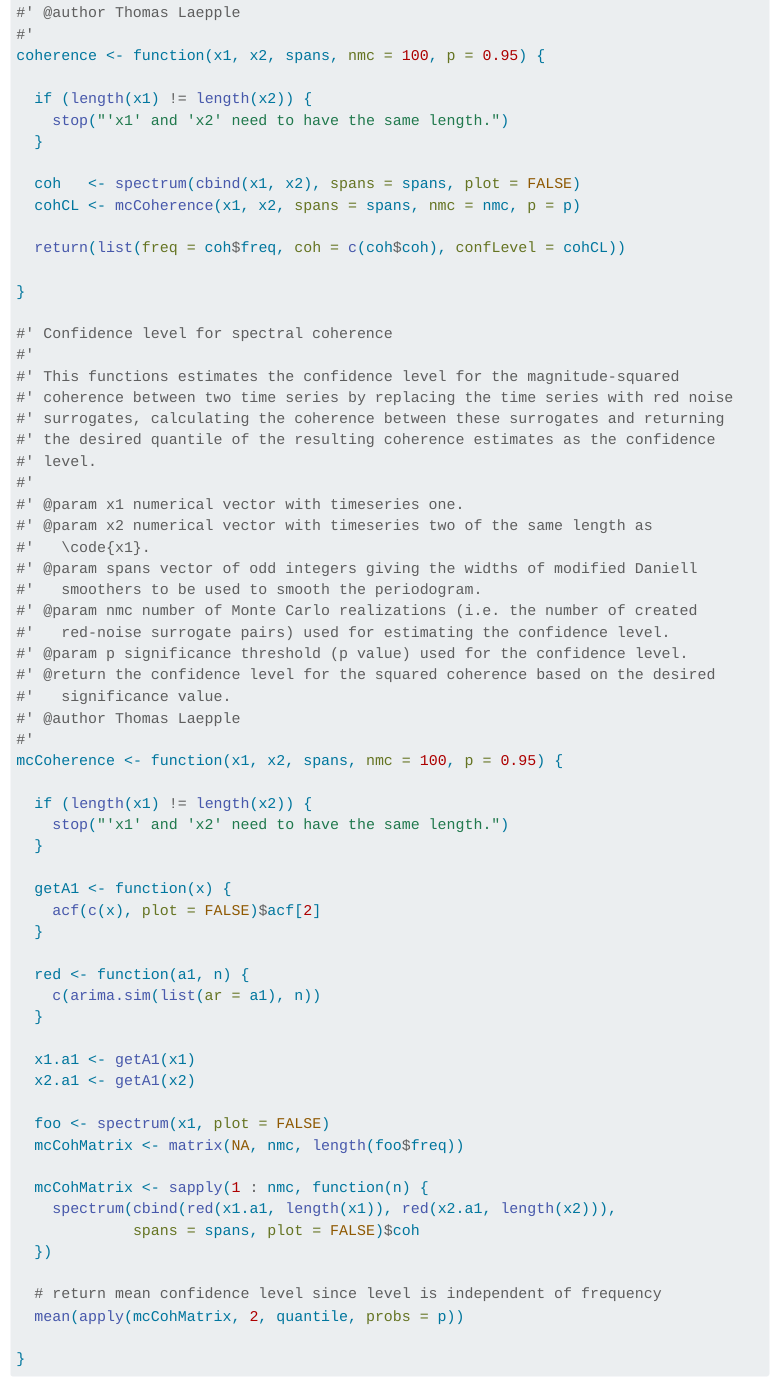
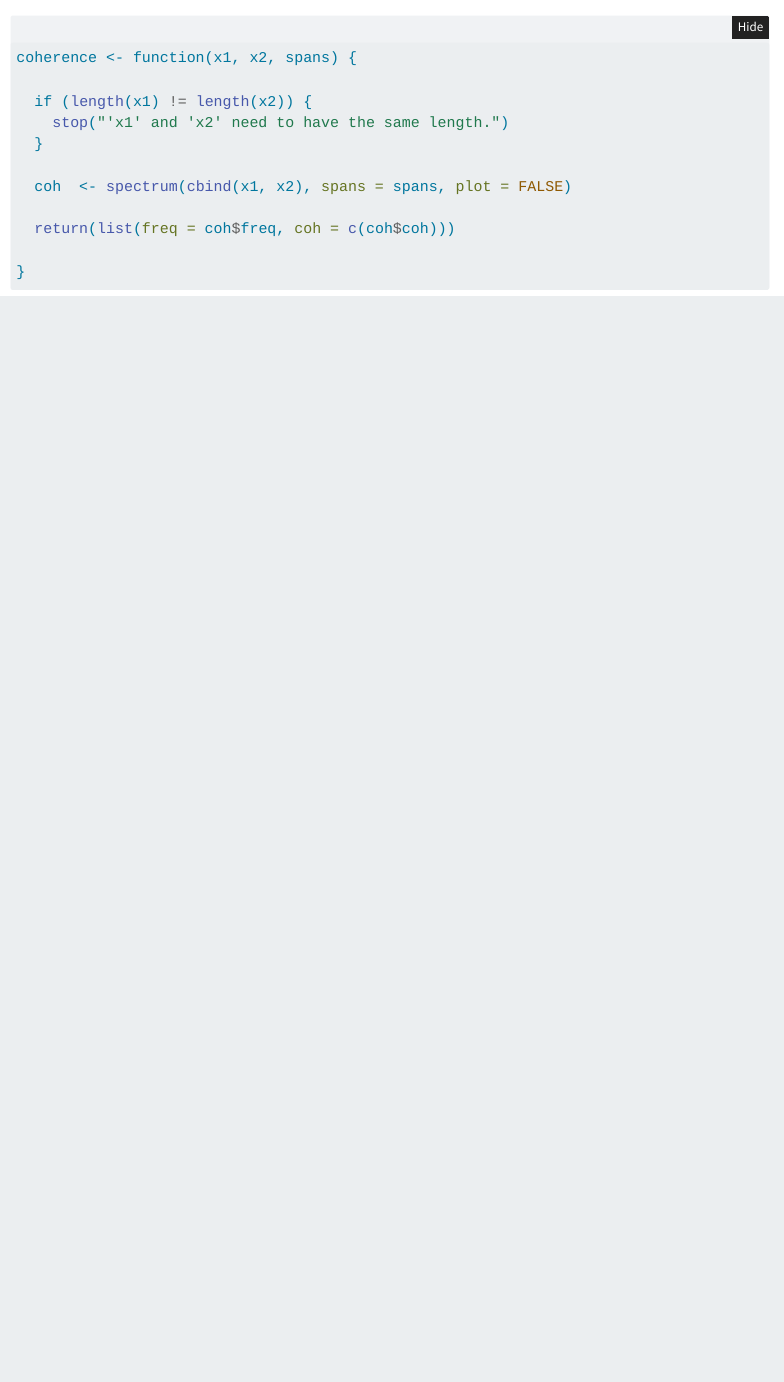
Before and after one commit to EarthSystemDiagnostics/DolmanLaeppleLoggerGSST2025, a Quarto document (docs/Dolman-analyse-AIMS-logger-vs-OISST-daily.qmd): the page in a window 1100 px wide, from 10310 px down before the commit and from 9900 px down after it. Rendered offline with R 4.5, knitr and Pandoc in place of Quarto, with nearby package versions; folded parts are opened; some code elsewhere in the file could not run offline; menus at the side of the page are left out.

Commit message:
remove unused coherence code

````diff
--- a/docs/Dolman-analyse-AIMS-logger-vs-OISST-daily.qmd
+++ b/docs/Dolman-analyse-AIMS-logger-vs-OISST-daily.qmd
@@ -450,69 +433,15 @@ ratio_site_run_spec %>%
-#' @author Thomas Laepple
-#'
-coherence <- function(x1, x2, spans, nmc = 100, p = 0.95) {
+coherence <- function(x1, x2, spans) {
 
   if (length(x1) != length(x2)) {
     stop("'x1' and 'x2' need to have the same length.")
   }
 
-  coh   <- spectrum(cbind(x1, x2), spans = spans, plot = FALSE)
-  cohCL <- mcCoherence(x1, x2, spans = spans, nmc = nmc, p = p)
+  coh  <- spectrum(cbind(x1, x2), spans = spans, plot = FALSE)
 
-  return(list(freq = coh$freq, coh = c(coh$coh), confLevel = cohCL))
-
-}
-
-#' Confidence level for spectral coherence
-#'
-#' This functions estimates the confidence level for the magnitude-squared
-#' coherence between two time series by replacing the time series with red noise
-#' surrogates, calculating the coherence between these surrogates and returning
-#' the desired quantile of the resulting coherence estimates as the confidence
-#' level.
-#'
-#' @param x1 numerical vector with timeseries one.
-#' @param x2 numerical vector with timeseries two of the same length as
-#'   \code{x1}.
-#' @param spans vector of odd integers giving the widths of modified Daniell
-#'   smoothers to be used to smooth the periodogram.
-#' @param nmc number of Monte Carlo realizations (i.e. the number of created
-#'   red-noise surrogate pairs) used for estimating the confidence level.
-#' @param p significance threshold (p value) used for the confidence level.
-#' @return the confidence level for the squared coherence based on the desired
-#'   significance value.
-#' @author Thomas Laepple
-#'
-mcCoherence <- function(x1, x2, spans, nmc = 100, p = 0.95) {
-
-  if (length(x1) != length(x2)) {
-    stop("'x1' and 'x2' need to have the same length.")
-  }
-
-  getA1 <- function(x) {
-    acf(c(x), plot = FALSE)$acf[2]
-  }
-
-  red <- function(a1, n) {
-    c(arima.sim(list(ar = a1), n))
-  }
-
-  x1.a1 <- getA1(x1)
-  x2.a1 <- getA1(x2)
-
-  foo <- spectrum(x1, plot = FALSE)
-  mcCohMatrix <- matrix(NA, nmc, length(foo$freq))
-
-  mcCohMatrix <- sapply(1 : nmc, function(n) {
-    spectrum(cbind(red(x1.a1, length(x1)), red(x2.a1, length(x2))),
-             spans = spans, plot = FALSE)$coh
-  })
-
-  # return mean confidence level since level is independent of frequency
-  mean(apply(mcCohMatrix, 2, quantile, probs = p))
+  return(list(freq = coh$freq, coh = c(coh$coh)))
 
 }
 ```
-
 
 
 ```{r}
````
Also changed, not shown: docs/Dolman-analyse-AIMS-logger-vs-OISST-daily.qmd (30 more changed lines).
